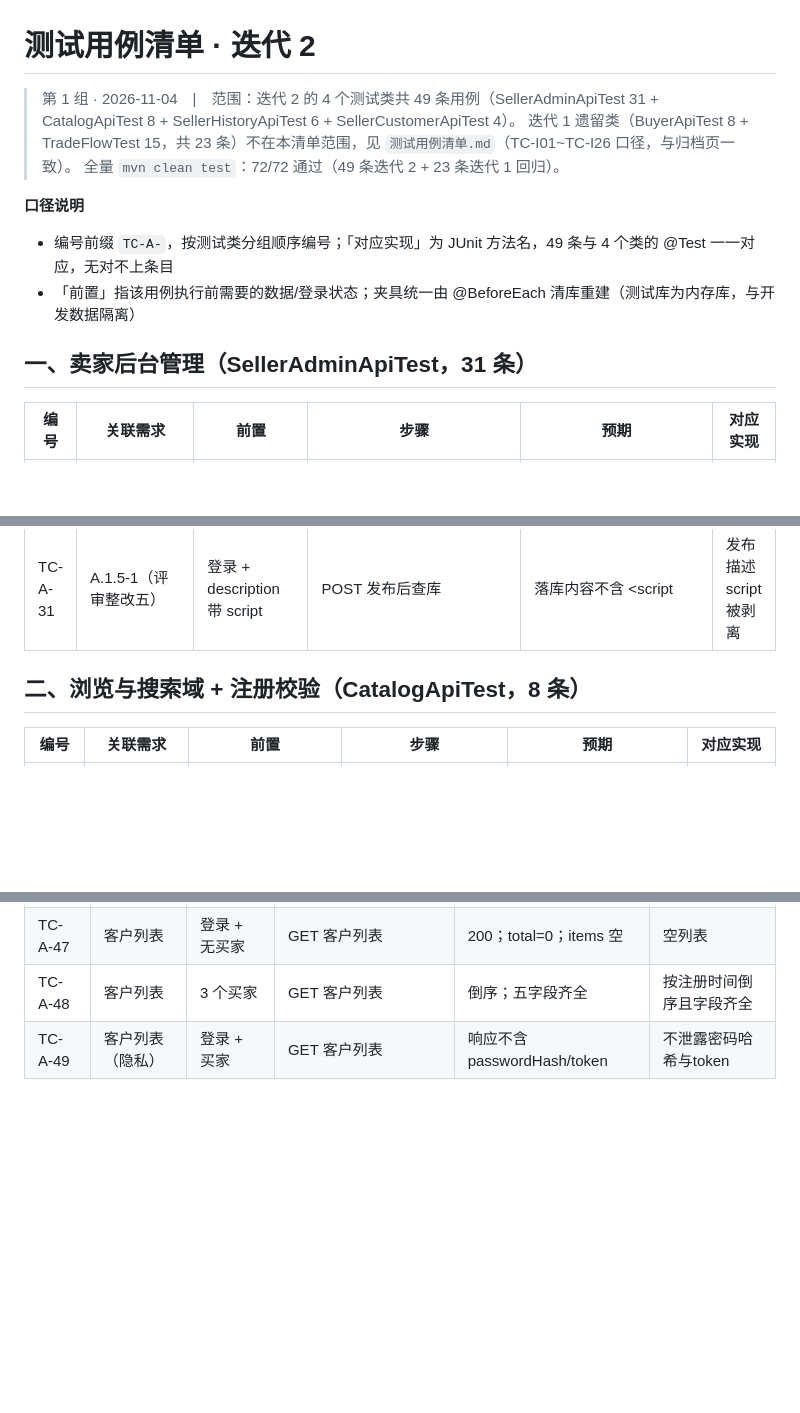
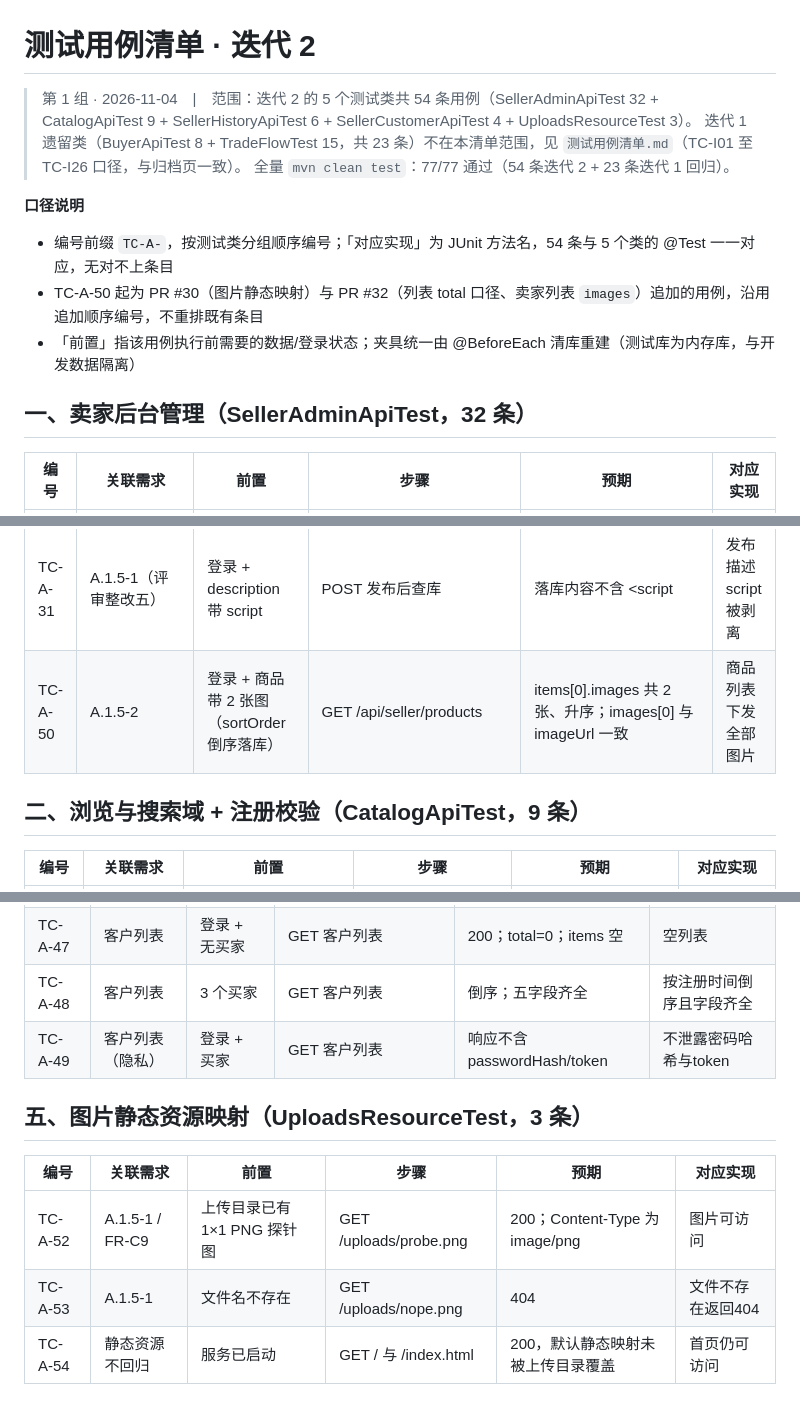
Before and after one commit to xych5q/online-shop, a Markdown page: test-cases/测试用例清单-迭代2.md, 3 parts joined by grey strips. GitHub-like rendering; blank space fills up the shorter version.

Commit message:
docs(test): 用例清单口径对齐 develop 现状——5 类 54 条、全量 77 条
- 抬头：4 个测试类 49 条、72/72 通过 → 5 个测试类 54 条、77/77 通过
- 补 PR #30 / #32 追加的 5 条：TC-A-50 卖家列表 images、TC-A-51 手动停售不计 total、
  TC-A-52 至 TC-A-54 图片静态资源映射；沿用追加顺序编号，不重排既有条目
- 章节条数同步：卖家后台 31→32、浏览与搜索 8→9，新增第五章（UploadsResourceTest 3 条）
- 范围表述 TC-I01~TC-I26 改为「TC-I01 至 TC-I26」，与项目写作规范一致

用例条目内容原样保留，仅改口径与编号追加，逐类实测 @Test：32 + 9 + 6 + 4 + 3 = 54，
加迭代 1 回归 23 条，全量 77 条。

```diff
--- a/test-cases/测试用例清单-迭代2.md
+++ b/test-cases/测试用例清单-迭代2.md
@@ -1,14 +1,15 @@
 # 测试用例清单 · 迭代 2
 
-> 第 1 组 · 2026-11-04　|　范围：迭代 2 的 4 个测试类共 49 条用例（SellerAdminApiTest 31 + CatalogApiTest 8 + SellerHistoryApiTest 6 + SellerCustomerApiTest 4）。
-> 迭代 1 遗留类（BuyerApiTest 8 + TradeFlowTest 15，共 23 条）不在本清单范围，见 `测试用例清单.md`（TC-I01~TC-I26 口径，与归档页一致）。
-> 全量 `mvn clean test`：72/72 通过（49 条迭代 2 + 23 条迭代 1 回归）。
+> 第 1 组 · 2026-11-04　|　范围：迭代 2 的 5 个测试类共 54 条用例（SellerAdminApiTest 32 + CatalogApiTest 9 + SellerHistoryApiTest 6 + SellerCustomerApiTest 4 + UploadsResourceTest 3）。
+> 迭代 1 遗留类（BuyerApiTest 8 + TradeFlowTest 15，共 23 条）不在本清单范围，见 `测试用例清单.md`（TC-I01 至 TC-I26 口径，与归档页一致）。
+> 全量 `mvn clean test`：77/77 通过（54 条迭代 2 + 23 条迭代 1 回归）。
 
 **口径说明**
-- 编号前缀 `TC-A-`，按测试类分组顺序编号；「对应实现」为 JUnit 方法名，49 条与 4 个类的 @Test 一一对应，无对不上条目
+- 编号前缀 `TC-A-`，按测试类分组顺序编号；「对应实现」为 JUnit 方法名，54 条与 5 个类的 @Test 一一对应，无对不上条目
+- TC-A-50 起为 PR #30（图片静态映射）与 PR #32（列表 total 口径、卖家列表 `images`）追加的用例，沿用追加顺序编号，不重排既有条目
 - 「前置」指该用例执行前需要的数据/登录状态；夹具统一由 @BeforeEach 清库重建（测试库为内存库，与开发数据隔离）
 
-## 一、卖家后台管理（SellerAdminApiTest，31 条）
+## 一、卖家后台管理（SellerAdminApiTest，32 条）
 
 | 编号 | 关联需求 | 前置 | 步骤 | 预期 | 对应实现 |
 |---|---|---|---|---|---|
@@ -43,8 +44,9 @@
 | TC-A-29 | A.1.5-1 | 登录 + 8001 字富文本 | POST 发布 | 400，文案含「8000」 | 富文本超8000字被拒 |
 | TC-A-30 | A.1.1（评审验收） | 登录 + auto/manual/未冻结三件商品 | GET 商品列表 | frozenBy 依次 auto / manual / null | 冻结来源三态 |
 | TC-A-31 | A.1.5-1（评审整改五） | 登录 + description 带 script | POST 发布后查库 | 落库内容不含 <script | 发布描述script被剥离 |
+| TC-A-50 | A.1.5-2 | 登录 + 商品带 2 张图（sortOrder 倒序落库） | GET /api/seller/products | items[0].images 共 2 张、升序；images[0] 与 imageUrl 一致 | 商品列表下发全部图片 |
 
-## 二、浏览与搜索域 + 注册校验（CatalogApiTest，8 条）
+## 二、浏览与搜索域 + 注册校验（CatalogApiTest，9 条）
 
 | 编号 | 关联需求 | 前置 | 步骤 | 预期 | 对应实现 |
 |---|---|---|---|---|---|
@@ -76,3 +79,11 @@
 | TC-A-47 | 客户列表 | 登录 + 无买家 | GET 客户列表 | 200；total=0；items 空 | 空列表 |
 | TC-A-48 | 客户列表 | 3 个买家 | GET 客户列表 | 倒序；五字段齐全 | 按注册时间倒序且字段齐全 |
 | TC-A-49 | 客户列表（隐私） | 登录 + 买家 | GET 客户列表 | 响应不含 passwordHash/token | 不泄露密码哈希与token |
+
+## 五、图片静态资源映射（UploadsResourceTest，3 条）
+
+| 编号 | 关联需求 | 前置 | 步骤 | 预期 | 对应实现 |
+|---|---|---|---|---|---|
+| TC-A-52 | A.1.5-1 / FR-C9 | 上传目录已有 1×1 PNG 探针图 | GET /uploads/probe.png | 200；Content-Type 为 image/png | 图片可访问 |
+| TC-A-53 | A.1.5-1 | 文件名不存在 | GET /uploads/nope.png | 404 | 文件不存在返回404 |
+| TC-A-54 | 静态资源不回归 | 服务已启动 | GET / 与 /index.html | 200，默认静态映射未被上传目录覆盖 | 首页仍可访问 |
```
Also changed, not shown: other parts of test-cases/测试用例清单-迭代2.md (+1 -0 lines).
